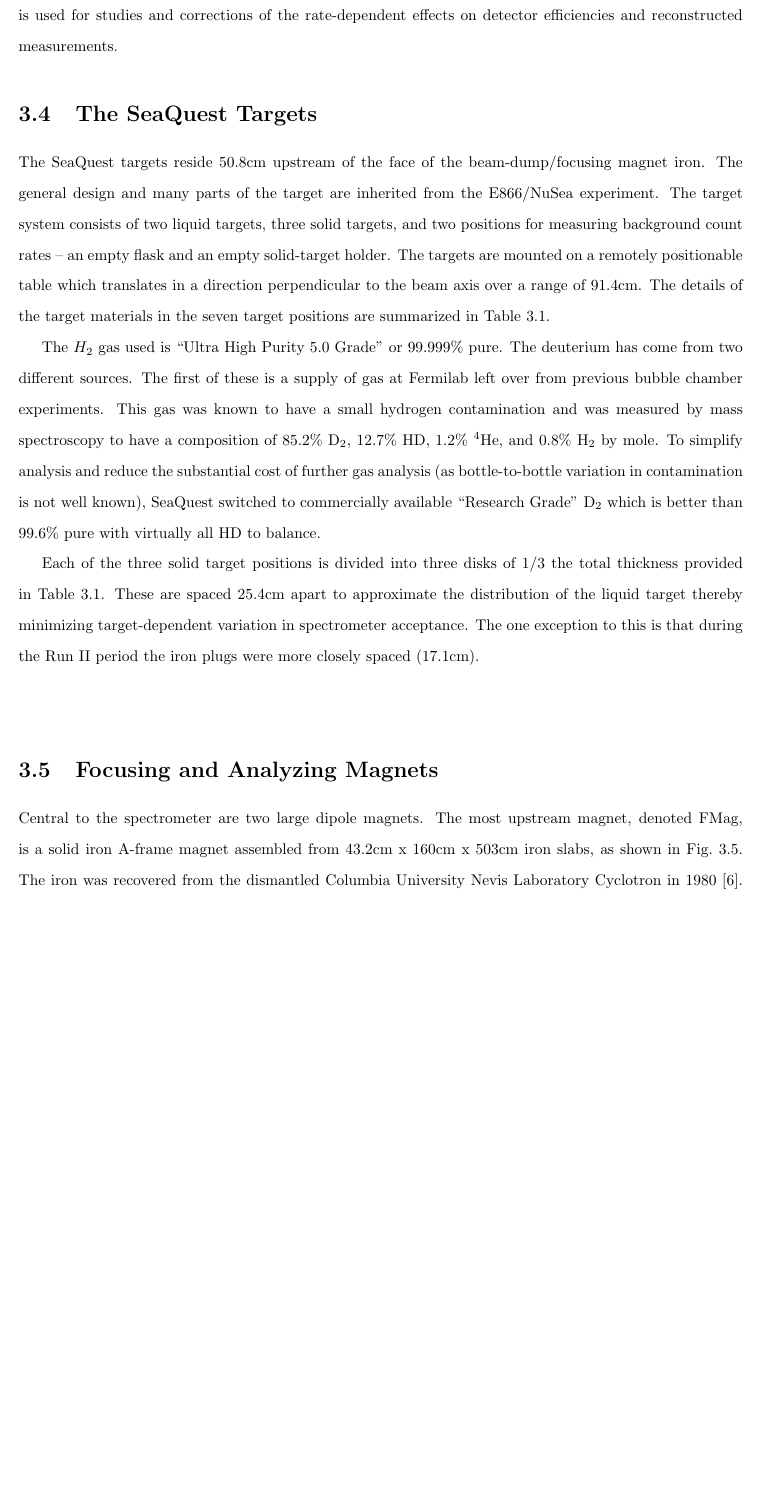
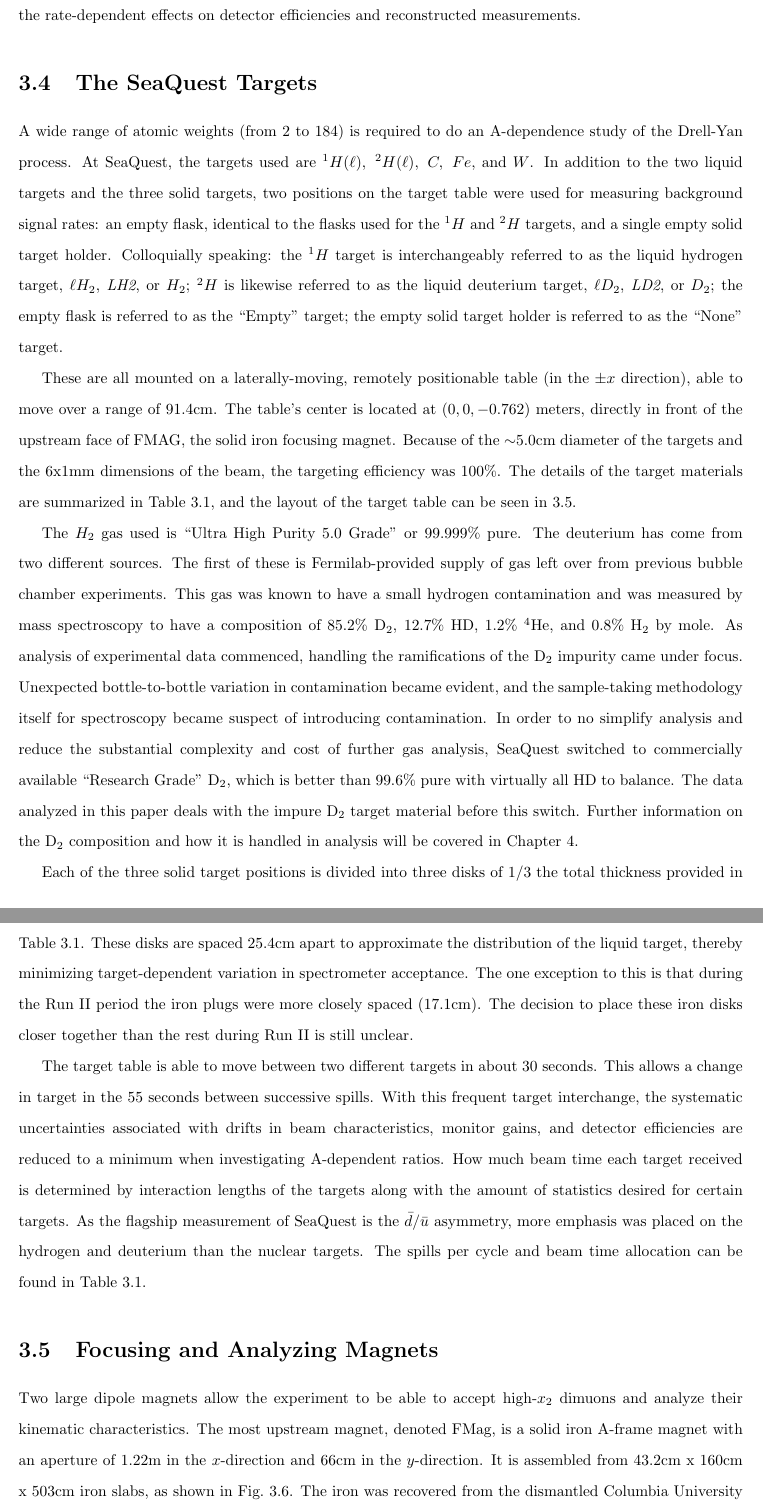
Before and after one commit to BDannowitz/dissertation, a LaTeX thesis (thesis/Dannowitz-Thesis-2015.tex, which reads thesis/methods.tex): part of page 25 of 53 before the commit and two parts of pages 25 and 27 of 54 after it, the two joined at a grey line, cut so that both start at the same text, the shorter picture padded with empty space. The pictures show the PDF file thesis/Dannowitz-Thesis-2015.pdf that the author committed with the source.

Commit message:
BIM, Target section drafts done, FMAG KMAG started

```diff
--- a/thesis/methods.tex
+++ b/thesis/methods.tex
@@ -162,12 +162,12 @@ These are used to calculate a ratio of protons that were `live' (the experiment
 	\label{eqn:liveproton}
 \end{eqnarray}
 where ``totalProton'' is the intensity value recorded from the SEM detector located just upstream of the BIM Cerenkov counter.
-The SEM itself is calibrated by foil activation.
-
-The snapshot of the triggered RF bucket intensity along with the 32 surrounding RF bucket intensities is used for
-studies and corrections of the rate-dependent effects on detector efficiencies and reconstructed measurements.
+The SEM itself is calibrated by foil activation. The snapshot of the triggered RF bucket intensity along with the 32
+surrounding RF bucket intensities is used for studies and corrections of the rate-dependent effects on detector efficiencies
+and reconstructed measurements.
 
 \section{The SeaQuest Targets}
 
-%%%
-% Description of the E906/SeaQuest target system - JR 2015
+\begin{table}[p]
+	\begin{center}
+		\begin{tabular}{c c c c c c c}
@@ -174,11 +182,27 @@ studies and corrections of the rate-dependent effects on detector efficiencies a
+		\end{tabular}
+		\caption{Characteristics of the seven SeaQuest target positions.  The ``Spills/Cycle'' is only a typical configuration and can vary according to needs and running configurations.  The non-zero interaction length of the empty flask is due to the 51$\mu$m-thick stainless steel end-caps of the flask and the 140 $\mu$m-thick titanium windows of the vacuum vessel that contains it.}
+		\label{tab:target-materials}
 
-% 20" upstream
-% range of 36"
+	\end{center}
+\end{table}
 
-The SeaQuest targets reside 50.8cm upstream of the face of the beam-dump/focusing magnet iron.  The general design and many parts of the target
-are inherited from the E866/NuSea experiment.   The target system consists of two liquid targets,
-three solid targets, and two positions for measuring background count rates -- an empty flask and an empty solid-target holder.  The targets are
-mounted on a remotely positionable table which translates in a direction perpendicular to the beam axis over a range of 91.4cm.
-The details of the target materials in the seven target positions are summarized in Table \ref{target-materials}.
+\begin{figure}[p]
+	\begin{center}
+		\includegraphics[width=0.65\textwidth]{figures/target-tableLayout.pdf}
+		\caption{The layout of the target table and its seven target positions, as seen from above.}
+		\label{fig:table-layout}
+	\end{center}
+\end{figure}
 
-The $H_2$ gas used is ``Ultra High Purity 5.0 Grade'' or 99.999\% pure.  The deuterium has come from two different sources.  The first of these is a supply of gas at Fermilab left over from previous bubble chamber experiments.  This gas was known to have a small hydrogen contamination and was measured by mass spectroscopy to have a composition of 85.2\% D$_2$, 12.7\% HD, 1.2\% $^4$He, and 0.8\% H$_2$ by mole.  To simplify analysis and reduce the substantial cost of further gas analysis (as bottle-to-bottle variation in contamination is not well known), SeaQuest switched to commercially available ``Research Grade'' D$_2$ which is better than 99.6\% pure with virtually all HD to balance.
+
+A wide range of atomic weights (from 2 to 184) is required to do an A-dependence study of the Drell-Yan process.
+At SeaQuest, the targets used are $^1H (\ell),\ ^2H (\ell),\ C,\ Fe,\ $and$\ W$. In addition to the two liquid targets
+and the three solid targets, two positions on the target table were used for measuring background signal rates:
+an empty flask, identical to the flasks used for the $^1H$ and $^2H$ targets, and a single empty solid target holder.
+Colloquially speaking: the $^1H$ target is interchangeably referred to as the liquid hydrogen target, $\ell H_2$,
+\emph{LH2}, or $H_2$; $^2H$ is likewise referred to as the liquid deuterium target, $\ell D_2$, \emph{LD2}, or $D_2$;
+the empty flask is referred to as the ``Empty'' target; the empty solid target holder is referred to as the ``None'' target.
+
+These are all mounted on a laterally-moving, remotely positionable table (in the $\pm x$ direction), able to move
+over a range of 91.4cm. The table's center is located at $(0, 0, -0.762)$ meters, directly in front of the upstream face
+of FMAG, the solid iron focusing magnet. Because of the $\sim$5.0cm diameter of the targets and the 6x1mm dimensions of the beam, the targeting efficiency was 100\%. The details of the target materials are summarized in Table \ref{tab:target-materials}, and the layout of the target table can be seen in \ref{fig:table-layout}.
@@ -185,9 +213,14 @@ The $H_2$ gas used is ``Ultra High Purity 5.0 Grade'' or 99.999\% pure.  The deu
+of 85.2\% D$_2$, 12.7\% HD, 1.2\% $^4$He, and 0.8\% H$_2$ by mole. As analysis of experimental data commenced,
+handling the ramifications of the D$_2$ impurity came under focus. Unexpected bottle-to-bottle variation in contamination
+became evident, and the sample-taking methodology itself for spectroscopy became suspect of introducing contamination.
+In order to no simplify analysis and reduce the substantial complexity and cost of further gas analysis, SeaQuest switched
+to commercially available ``Research Grade'' D$_2$, which is better than 99.6\% pure with virtually all HD to balance.
+The data analyzed in this paper deals with the impure D$_2$ target material before this switch. Further information on
+the D$_2$ composition and how it is handled in analysis will be covered in Chapter 4.
 
 %10'' apart to approximate the 20''
 %  more closely spaced (6.73'').
 
-Each of the three solid target positions is divided into three disks of 1/3 the total thickness provided in Table \ref{target-materials}.  These are spaced 25.4cm apart to approximate the distribution of the liquid target thereby minimizing target-dependent variation in spectrometer acceptance.  The one exception to this is that during the Run II period the iron plugs were more closely spaced (17.1cm).
+Each of the three solid target positions is divided into three disks of 1/3 the total thickness provided in Table \ref{tab:target-materials}. These disks are spaced 25.4cm apart to approximate the distribution of the liquid target, thereby minimizing target-dependent variation in spectrometer acceptance. The one exception to this is that during the Run II period the iron plugs were more closely spaced (17.1cm). The decision to place these
+iron disks closer together than the rest during Run II is still unclear.
 
-\begin{center}
-	\begin{table}[bthp]
-	\begin{tabular}{c c c c c c c}
@@ -204,13 +227,4 @@ Each of the three solid target positions is divided into three disks of 1/3 the
-	\label{target-materials}
-	\end{table}
-\end{center}
+The target table is able to move between two different targets in about 30 seconds. This allows a change in target in the 55 seconds between successive spills. With this frequent target interchange, the systematic uncertainties associated with drifts in beam characteristics, monitor gains, and detector efficiencies are reduced to a minimum when investigating A-dependent ratios. How much beam time each target received is determined by interaction lengths of the targets along with the amount of statistics desired for certain targets. As the flagship measurement of SeaQuest is the $\bar{d}/\bar{u}$ asymmetry, more emphasis was placed on the hydrogen and deuterium than the nuclear targets. The spills per cycle and beam time allocation can be found in Table \ref{tab:target-materials}.
 
 \section{Focusing and Analyzing Magnets}
 
-
-Central to the spectrometer are two large dipole magnets.  The most upstream magnet, denoted FMag, is a solid iron A-frame magnet assembled
-from 43.2cm x 160cm x 503cm iron slabs, as shown in Fig.~\ref{fig:FMag}. The iron was recovered from the dismantled Columbia University
-Nevis Laboratory Cyclotron in 1980~\cite{NevisCyclotron}.  The magnet has no air gap and the iron has extremely high purity, allowing a
-2000A excitation current to generate a central magnetic field of 1.9 Tesla (yielding a 2.8 GeV total magnetic deflection). FMag uses one
-of the three sets of \emph{``bedstead''} coils recovered from the dismantled E866 SM3
-magnet~\cite{PhysRevD.43.2815, PhysRevLett.64.2479, PhysRevLett.80.3715, Towell:2001nh}.
@@ -222 +230,0 @@ The coils are made from 5cm square extruded Aluminum.  They are excited to 2000
- The final calibration of the magnetic field is determined by examining the reconstructed mass of the $J/\psi$(3097) resonance. FMag also acts
@@ -226,4 +231,4 @@ The coils are made from 5cm square extruded Aluminum.  They are excited to 2000
- the external surfaces of FMag to be radiated away.
+Two large dipole magnets allow the experiment to be able to accept high-$x_2$ dimuons and analyze their kinematic characteristics. The most upstream magnet, denoted FMag, is a solid iron A-frame magnet with an aperture of 1.22m in the $x$-direction and 66cm in the $y$-direction. It is assembled from 43.2cm x 160cm x 503cm iron slabs, as shown in Fig.~\ref{fig:FMag}. The iron was recovered from the dismantled Columbia University Nevis Laboratory Cyclotron in 1980~\cite{NevisCyclotron}. The magnet has no air gap and the iron has extremely high purity, allowing a 2000A excitation current to generate a central magnetic field of 1.9 Tesla (yielding a 2.8 GeV total magnetic deflection). FMag uses one of the three sets of \emph{``bedstead''} coils recovered from the dismantled E866 SM3 magnet~\cite{PhysRevD.43.2815, PhysRevLett.64.2479, PhysRevLett.80.3715, Towell:2001nh}.  The coils are made from 5cm square extruded Aluminum.  They are excited to 2000 Amps at 25 Volts (50 kW).  The current exciting FMag is monitored by the Fermilab accelerator control system and is broadcast to the SeaQuest slow data acquisition system every acceleration cycle. The excitation is also input to the safety system to prevent beam from hitting the E906 spectrometer when FMag is not fully excited. The magnetic field distribution in FMag was modeled using a magnetostatic modeling program.  The excitation was checked by wrapping a 1-turn coil around the central region of the magnet and integrating the charge induced as the magnet is energized. The final calibration of the magnetic field is determined by examining the reconstructed mass of the $J/\psi$(3097) resonance. FMag also acts as the beam dump for the 120 GeV beam delivered to the SeaQuest spectrometer.  There is a 5cm diameter by 25cm deep reentrant hole drilled into the upstream end of FMag.  The 120 GeV protons in the beam, that do not interact in the SeaQuest targets 125cm upstream of FMag, interact in the central  43.2cm x 160cm x 503cm iron slab.  Most of the 2.0 kW beam power is dissipated in this slab and is eventually conducted to the coils and the external surfaces of FMag to be radiated away.
 
 \begin{figure}
 	\centering
```
Also changed, not shown: thesis/Dannowitz-Thesis-2015.pdf, thesis/figures/E906Layout.pdf (added), thesis/methods.tex (47 more changed lines).
